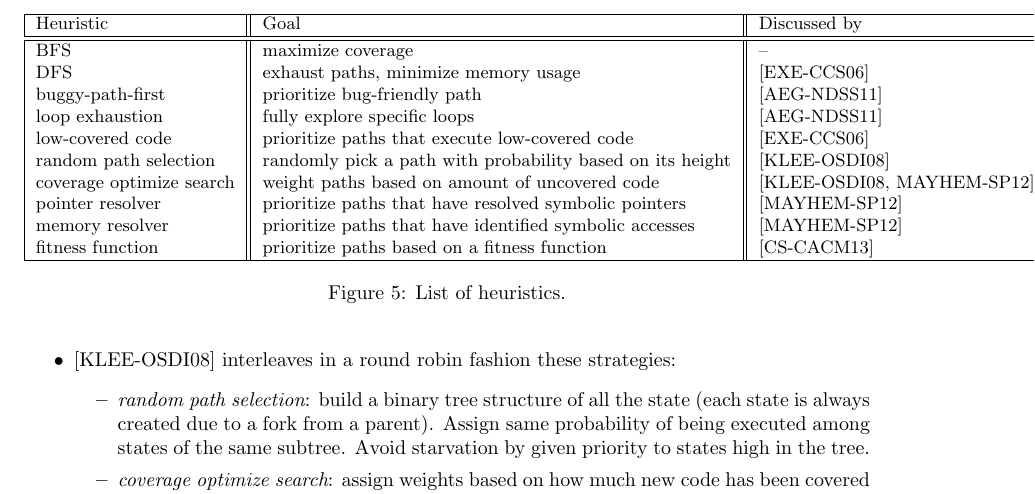
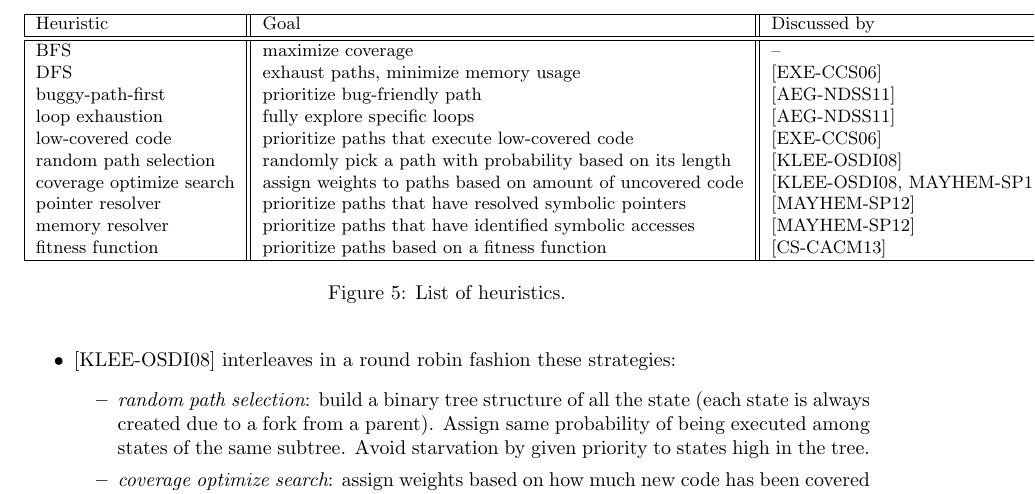
Before and after one commit to season-lab/survey-symbolic-execution, a LaTeX document (main.tex, which reads overview.tex): part of page 19 of 29, cut so that both start at the same text. Compiled offline with pdfLaTeX.

Commit message:
tool table

```diff
--- a/overview.tex
+++ b/overview.tex
@@ -482,8 +482,8 @@ Based on these principles, symbolic executors can be divided into:
     buggy-path-first & prioritize bug-friendly path  & \cite{AEG-NDSS11} \\
     loop exhaustion & fully explore specific loops  & \cite{AEG-NDSS11} \\
     low-covered code & prioritize paths that execute low-covered code  & \cite{EXE-CCS06} \\
-    random path selection & randomly pick a path with probability based on its height & \cite{KLEE-OSDI08} \\
-    coverage optimize search & weight paths based on amount of uncovered code & \cite{KLEE-OSDI08,MAYHEM-SP12} \\
+    random path selection & randomly pick a path with probability based on its length & \cite{KLEE-OSDI08} \\
+    coverage optimize search & assign weights to paths based on amount of uncovered code & \cite{KLEE-OSDI08,MAYHEM-SP12} \\
     pointer resolver & prioritize paths that have resolved symbolic pointers & \cite{MAYHEM-SP12} \\
     memory resolver & prioritize paths that have identified symbolic accesses & \cite{MAYHEM-SP12} \\
     fitness function & prioritize paths based on a fitness function & \cite{CS-CACM13} \\
```
